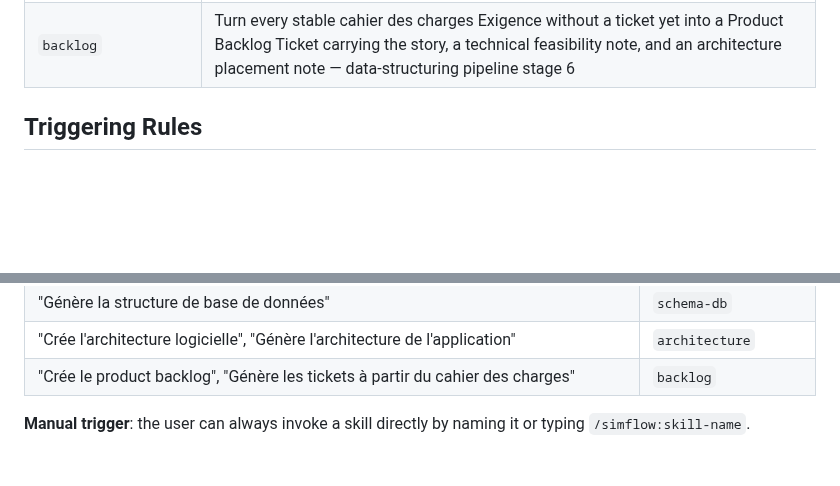
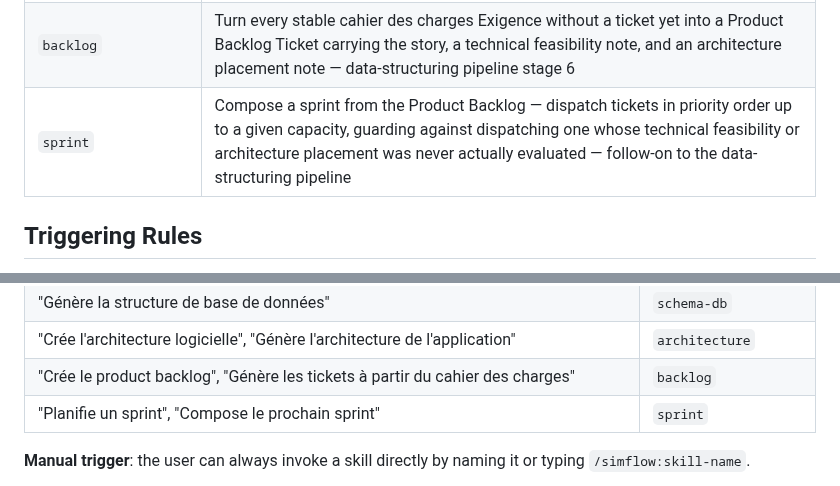
Before and after one commit to fcanneviere/hosa, a Markdown page: skills/using-simflow/SKILL.md, 2 parts joined by grey strips. Rendered like a GitHub page; blank space fills up the shorter version.

Commit message:
feat: chain sprint after backlog, register it in using-simflow

```diff
--- a/skills/using-simflow/SKILL.md
+++ b/skills/using-simflow/SKILL.md
@@ -33,6 +33,7 @@ Use the `Skill` tool to invoke any of these. The skill loads its full instructio
 | `schema-db` | Write database migrations/DDL into the managed project — data-structuring pipeline stage 4 |
 | `architecture` | Design and scaffold the software architecture of the managed project, consistent with the CDC, the stack, and the data structures — data-structuring pipeline stage 5 |
 | `backlog` | Turn every stable cahier des charges Exigence without a ticket yet into a Product Backlog Ticket carrying the story, a technical feasibility note, and an architecture placement note — data-structuring pipeline stage 6 |
+| `sprint` | Compose a sprint from the Product Backlog — dispatch tickets in priority order up to a given capacity, guarding against dispatching one whose technical feasibility or architecture placement was never actually evaluated — follow-on to the data-structuring pipeline |
 
 ## Triggering Rules
 
@@ -60,6 +61,7 @@ Use the `Skill` tool to invoke any of these. The skill loads its full instructio
 | "Génère la structure de base de données" | `schema-db` |
 | "Crée l'architecture logicielle", "Génère l'architecture de l'application" | `architecture` |
 | "Crée le product backlog", "Génère les tickets à partir du cahier des charges" | `backlog` |
+| "Planifie un sprint", "Compose le prochain sprint" | `sprint` |
 
 **Manual trigger**: the user can always invoke a skill directly by naming it or typing `/simflow:skill-name`.
 
```
Also changed, not shown: skills/backlog/SKILL.md (+2 -2 lines).
